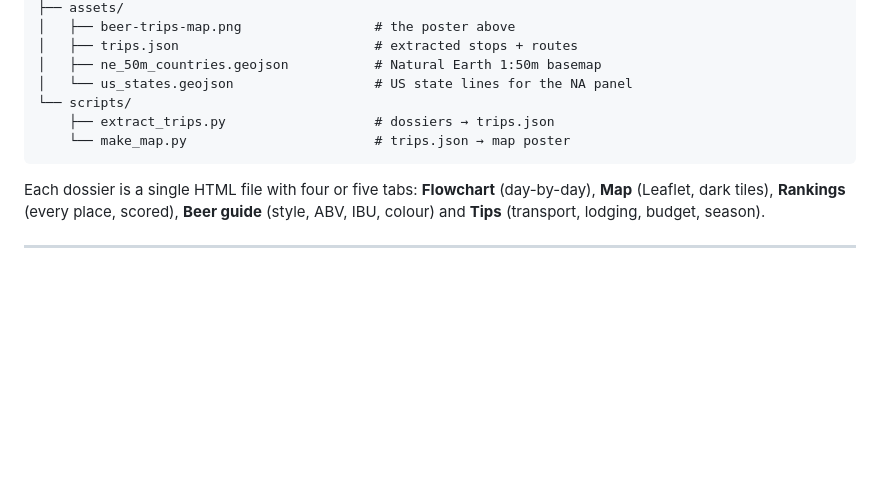
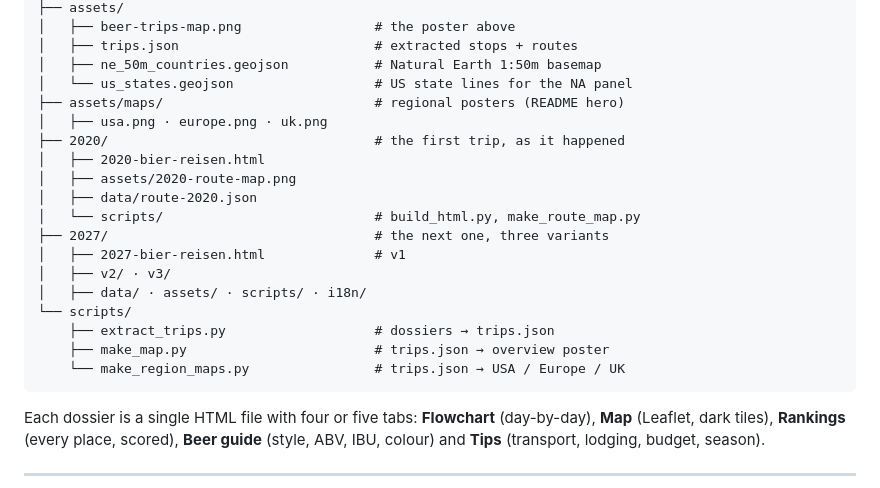
Before and after one commit to dirtyren/bierreisen, a Markdown page: README.md, the part around one of its changes. Drawn GitHub-style; blank space fills up the shorter version.

````diff
--- a/README.md
+++ b/README.md
@@ -289,9 +313,21 @@ bierreisen/
 │   ├── trips.json                         # extracted stops + routes
 │   ├── ne_50m_countries.geojson           # Natural Earth 1:50m basemap
 │   └── us_states.geojson                  # US state lines for the NA panel
+├── assets/maps/                           # regional posters (README hero)
+│   ├── usa.png · europe.png · uk.png
+├── 2020/                                  # the first trip, as it happened
+│   ├── 2020-bier-reisen.html
+│   ├── assets/2020-route-map.png
+│   ├── data/route-2020.json
+│   └── scripts/                           # build_html.py, make_route_map.py
+├── 2027/                                  # the next one, three variants
+│   ├── 2027-bier-reisen.html              # v1
+│   ├── v2/ · v3/
+│   ├── data/ · assets/ · scripts/ · i18n/
 └── scripts/
     ├── extract_trips.py                   # dossiers → trips.json
-    └── make_map.py                        # trips.json → map poster
+    ├── make_map.py                        # trips.json → overview poster
+    └── make_region_maps.py                # trips.json → USA / Europe / UK
 ```
 
 Each dossier is a single HTML file with four or five tabs: **Flowchart** (day-by-day), **Map** (Leaflet, dark tiles), **Rankings** (every place, scored), **Beer guide** (style, ABV, IBU, colour) and **Tips** (transport, lodging, budget, season).
````
Also changed, not shown: other parts of README.md (+24 -0 lines), 2020/assets/2020-route-map.png (added), 4 other files.
